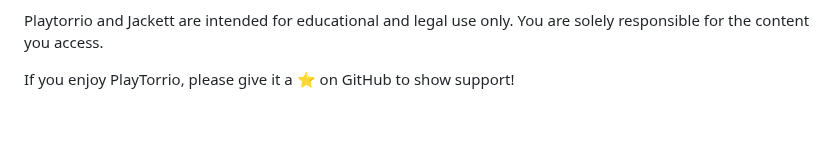
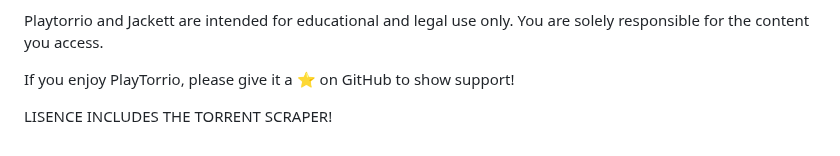
Before and after one commit to ayman707-ux/PlayTorrio, a Markdown page: README.md, the part around the change. Rendered like a GitHub page; blank space fills up the shorter version.

Commit message:
Update README to mention license for torrent scraper
Added a note about the license including the torrent scraper.

```diff
--- a/README.md
+++ b/README.md
@@ -98,3 +98,5 @@ Playtorrio and Jackett are intended for educational and legal use only.
 You are solely responsible for the content you access.
 
 If you enjoy PlayTorrio, please give it a ⭐ on GitHub to show support!
+
+LISENCE INCLUDES THE TORRENT SCRAPER!
```
